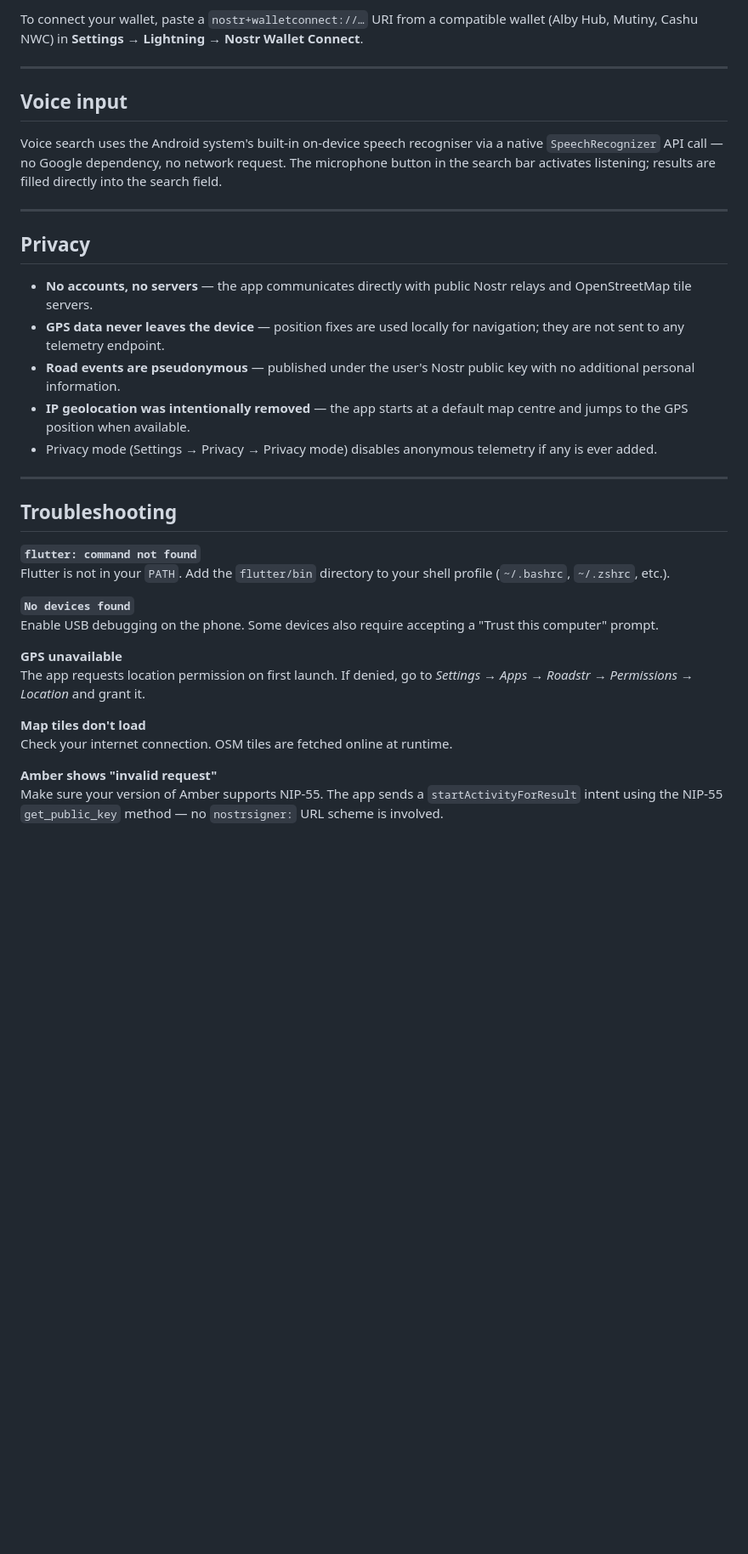
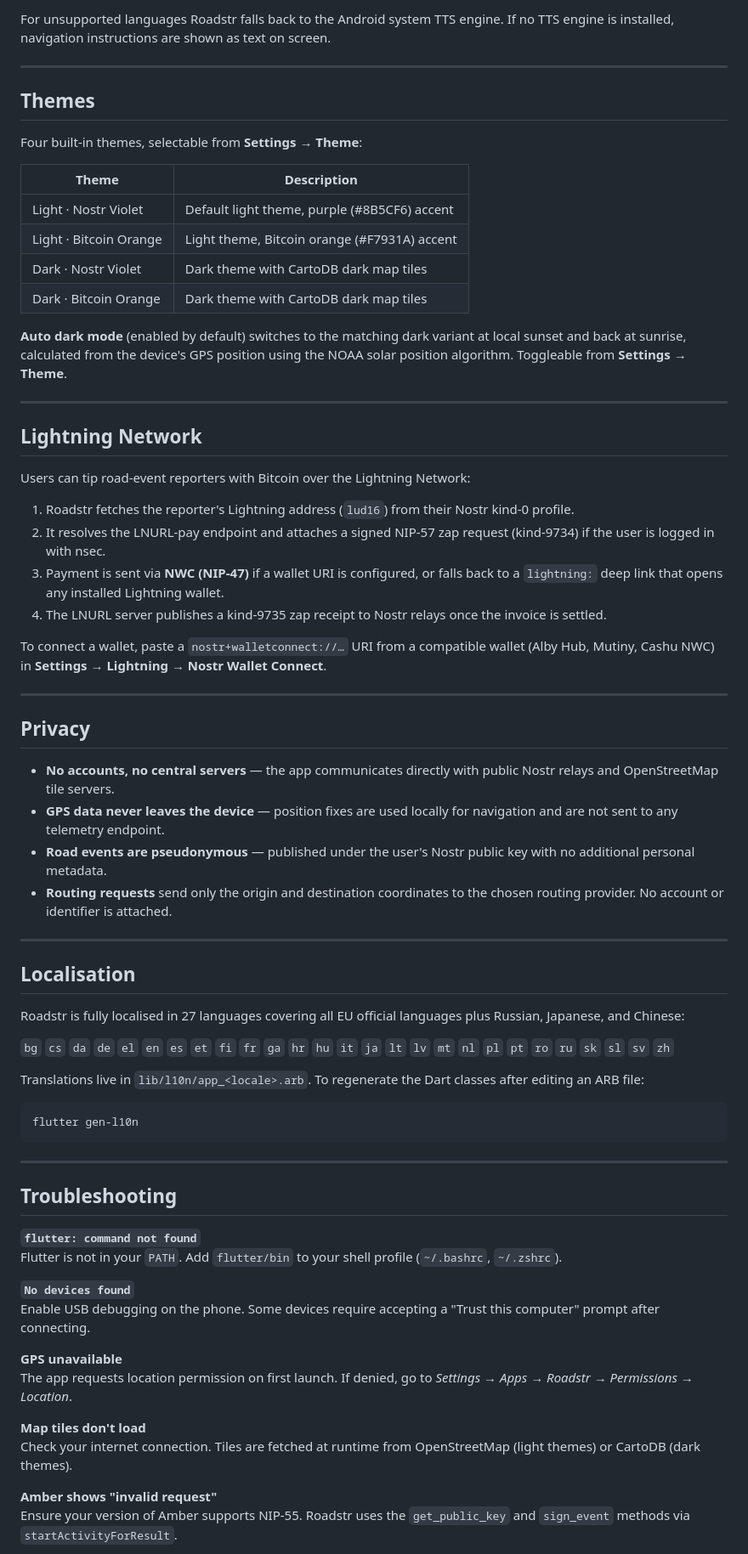
Before and after one commit to roadstrapp/roadstr-app, a Markdown page: README.md, the part around one of its changes. Shown at 85% size. Drawn GitHub-style; blank space fills up the shorter version.

````diff
--- a/README.md
+++ b/README.md
@@ -142,38 +160,73 @@ Users can tip road-event reporters with Bitcoin via the Lightning Network:
 
-To connect your wallet, paste a `nostr+walletconnect://…` URI from a compatible wallet (Alby Hub, Mutiny, Cashu NWC) in **Settings → Lightning → Nostr Wallet Connect**.
+For unsupported languages Roadstr falls back to the Android system TTS engine. If no TTS engine is installed, navigation instructions are shown as text on screen.
 
 ---
 
-## Voice input
+## Themes
 
-Voice search uses the Android system's built-in on-device speech recogniser via a native `SpeechRecognizer` API call — no Google dependency, no network request. The microphone button in the search bar activates listening; results are filled directly into the search field.
+Four built-in themes, selectable from **Settings → Theme**:
+
+| Theme | Description |
+|---|---|
+| Light · Nostr Violet | Default light theme, purple (#8B5CF6) accent |
+| Light · Bitcoin Orange | Light theme, Bitcoin orange (#F7931A) accent |
+| Dark · Nostr Violet | Dark theme with CartoDB dark map tiles |
+| Dark · Bitcoin Orange | Dark theme with CartoDB dark map tiles |
+
+**Auto dark mode** (enabled by default) switches to the matching dark variant at local sunset and back at sunrise, calculated from the device's GPS position using the NOAA solar position algorithm. Toggleable from **Settings → Theme**.
+
+---
+
+## Lightning Network
+
+Users can tip road-event reporters with Bitcoin over the Lightning Network:
+
+1. Roadstr fetches the reporter's Lightning address (`lud16`) from their Nostr kind-0 profile.
+2. It resolves the LNURL-pay endpoint and attaches a signed NIP-57 zap request (kind-9734) if the user is logged in with nsec.
+3. Payment is sent via **NWC (NIP-47)** if a wallet URI is configured, or falls back to a `lightning:` deep link that opens any installed Lightning wallet.
+4. The LNURL server publishes a kind-9735 zap receipt to Nostr relays once the invoice is settled.
+
+To connect a wallet, paste a `nostr+walletconnect://…` URI from a compatible wallet (Alby Hub, Mutiny, Cashu NWC) in **Settings → Lightning → Nostr Wallet Connect**.
 
 ---
 
 ## Privacy
 
-- **No accounts, no servers** — the app communicates directly with public Nostr relays and OpenStreetMap tile servers.
-- **GPS data never leaves the device** — position fixes are used locally for navigation; they are not sent to any telemetry endpoint.
-- **Road events are pseudonymous** — published under the user's Nostr public key with no additional personal information.
-- **IP geolocation was intentionally removed** — the app starts at a default map centre and jumps to the GPS position when available.
-- Privacy mode (Settings → Privacy → Privacy mode) disables anonymous telemetry if any is ever added.
+- **No accounts, no central servers** — the app communicates directly with public Nostr relays and OpenStreetMap tile servers.
+- **GPS data never leaves the device** — position fixes are used locally for navigation and are not sent to any telemetry endpoint.
+- **Road events are pseudonymous** — published under the user's Nostr public key with no additional personal metadata.
+- **Routing requests** send only the origin and destination coordinates to the chosen routing provider. No account or identifier is attached.
+
+---
+
+## Localisation
+
+Roadstr is fully localised in 27 languages covering all EU official languages plus Russian, Japanese, and Chinese:
+
+`bg` `cs` `da` `de` `el` `en` `es` `et` `fi` `fr` `ga` `hr` `hu` `it` `ja` `lt` `lv` `mt` `nl` `pl` `pt` `ro` `ru` `sk` `sl` `sv` `zh`
+
+Translations live in `lib/l10n/app_<locale>.arb`. To regenerate the Dart classes after editing an ARB file:
+
+```bash
+flutter gen-l10n
+```
 
 ---
 
 ## Troubleshooting
 
 **`flutter: command not found`**
-Flutter is not in your `PATH`. Add the `flutter/bin` directory to your shell profile (`~/.bashrc`, `~/.zshrc`, etc.).
+Flutter is not in your `PATH`. Add `flutter/bin` to your shell profile (`~/.bashrc`, `~/.zshrc`).
 
 **`No devices found`**
-Enable USB debugging on the phone. Some devices also require accepting a "Trust this computer" prompt.
+Enable USB debugging on the phone. Some devices require accepting a "Trust this computer" prompt after connecting.
 
 **GPS unavailable**
-The app requests location permission on first launch. If denied, go to *Settings → Apps → Roadstr → Permissions → Location* and grant it.
+The app requests location permission on first launch. If denied, go to *Settings → Apps → Roadstr → Permissions → Location*.
 
 **Map tiles don't load**
-Check your internet connection. OSM tiles are fetched online at runtime.
+Check your internet connection. Tiles are fetched at runtime from OpenStreetMap (light themes) or CartoDB (dark themes).
 
 **Amber shows "invalid request"**
-Make sure your version of Amber supports NIP-55. The app sends a `startActivityForResult` intent using the NIP-55 `get_public_key` method — no `nostrsigner:` URL scheme is involved.
+Ensure your version of Amber supports NIP-55. Roadstr uses the `get_public_key` and `sign_event` methods via `startActivityForResult`.
 
````
Also changed, not shown: other parts of README.md (+89 -68 lines).
